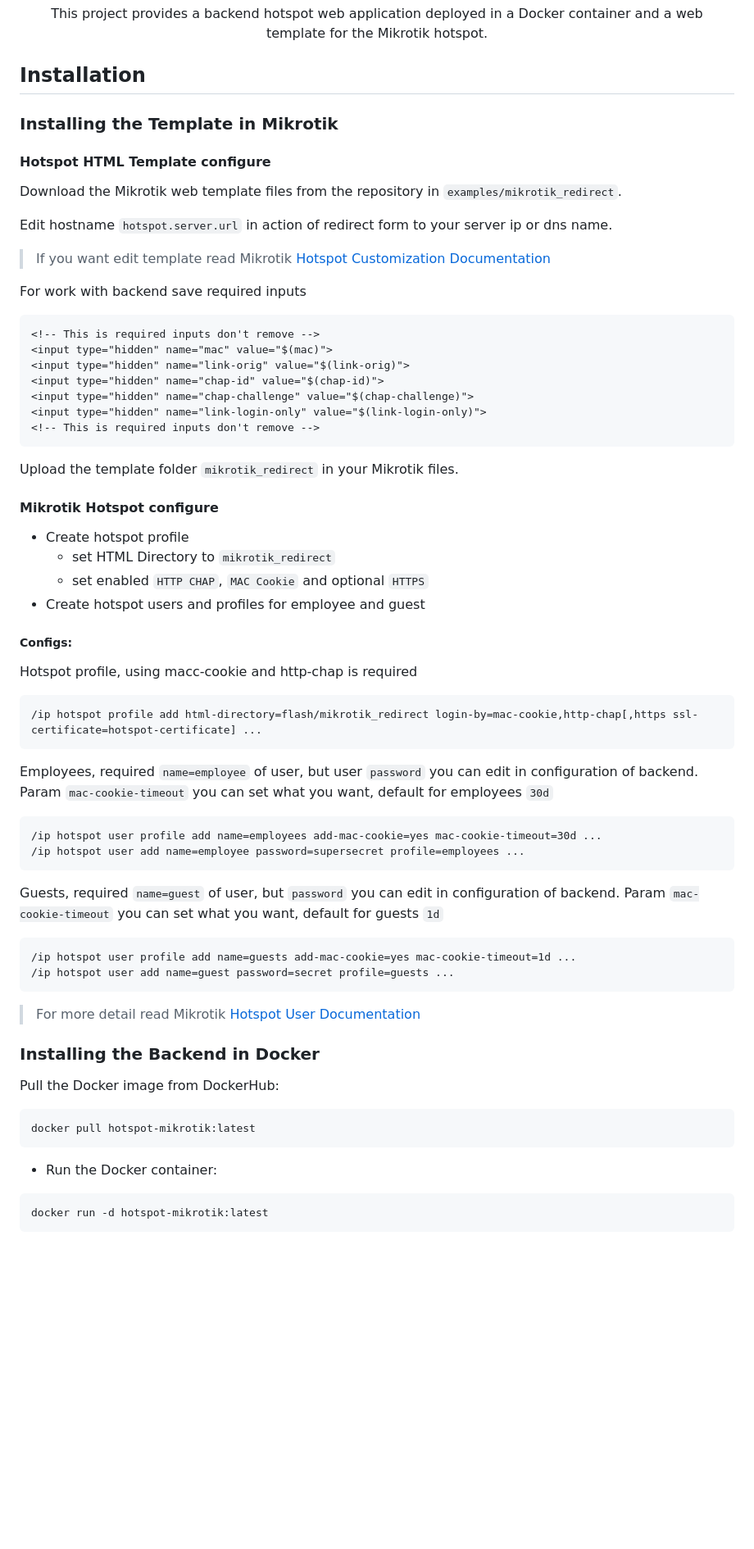
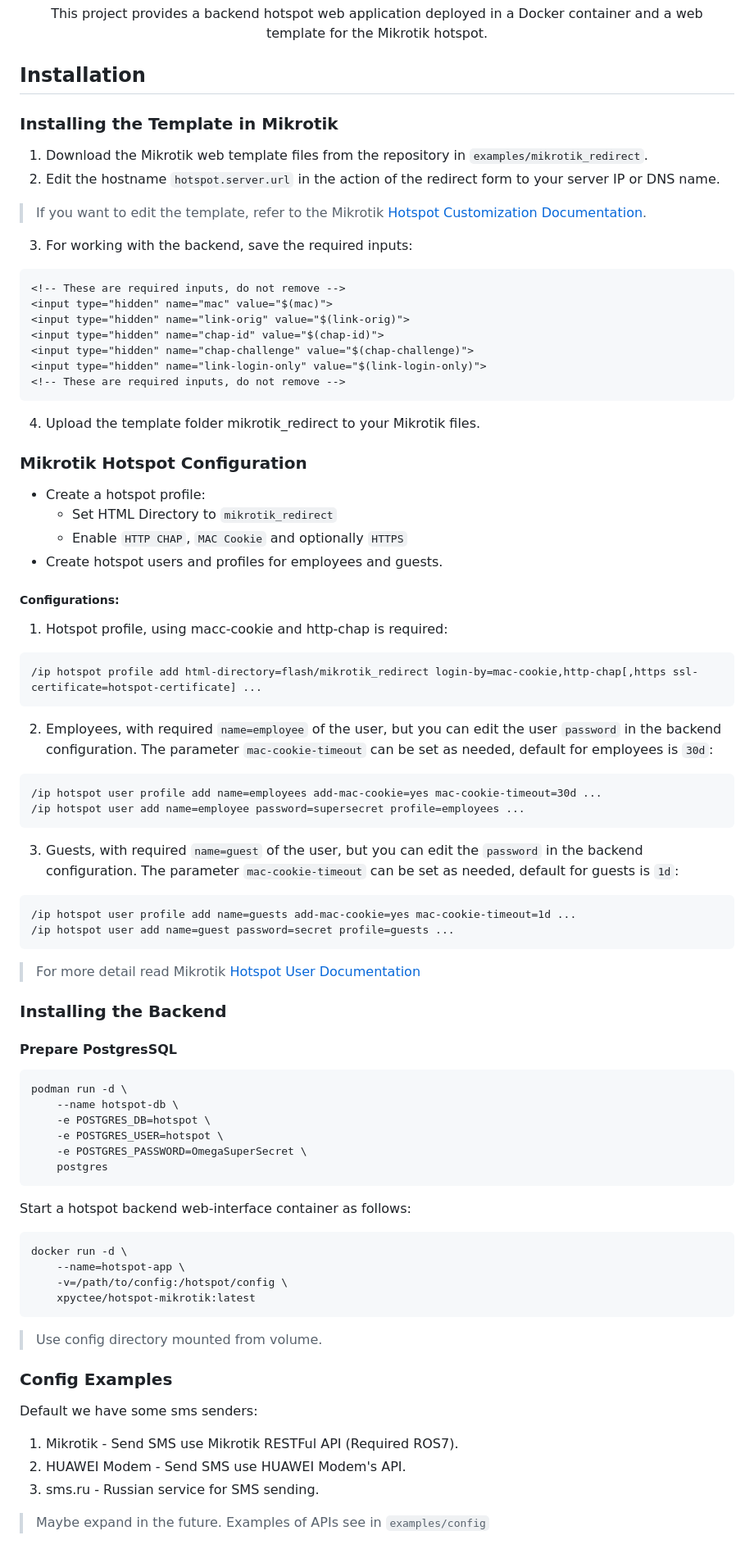
Before and after one commit to XpycTee/Hotspot, a Markdown page: README.md, the part around the change printed below. Shown: that part at 82% size. GitHub-like rendering; blank space fills up the shorter version.

````diff
--- a/README.md
+++ b/README.md
@@ -12,56 +12,72 @@ This project provides a backend hotspot web application deployed in a Docker con
 -->
 
 ## Installation
+
 ### Installing the Template in Mikrotik
-#### Hotspot HTML Template configure
-Download the Mikrotik web template files from the repository in `examples/mikrotik_redirect`.
+1. Download the Mikrotik web template files from the repository in `examples/mikrotik_redirect`.
+2. Edit the hostname `hotspot.server.url` in the action of the redirect form to your server IP or DNS name.
 
-Edit hostname `hotspot.server.url` in action of redirect form to your server ip or dns name.
+> If you want to edit the template, refer to the Mikrotik [Hotspot Customization Documentation](https://help.mikrotik.com/docs/display/ROS/Hotspot+customisation).
 
-> If you want edit template read Mikrotik [Hotspot Customization Documentation](https://help.mikrotik.com/docs/display/ROS/Hotspot+customisation)
-
-For work with backend save required inputs
+3. For working with the backend, save the required inputs:
 ```html
-<!-- This is required inputs don't remove -->
+<!-- These are required inputs, do not remove -->
 <input type="hidden" name="mac" value="$(mac)">
 <input type="hidden" name="link-orig" value="$(link-orig)">
 <input type="hidden" name="chap-id" value="$(chap-id)">
 <input type="hidden" name="chap-challenge" value="$(chap-challenge)">
 <input type="hidden" name="link-login-only" value="$(link-login-only)">
-<!-- This is required inputs don't remove -->
+<!-- These are required inputs, do not remove -->
 ```
 
-Upload the template folder `mikrotik_redirect` in your Mikrotik files.
+4. Upload the template folder mikrotik_redirect to your Mikrotik files.
 
-#### Mikrotik Hotspot configure
-- Create hotspot profile
-   - set HTML Directory to `mikrotik_redirect`
-   - set enabled `HTTP CHAP`, `MAC Cookie` and optional `HTTPS`
-- Create hotspot users and profiles for employee and guest
+### Mikrotik Hotspot Configuration
+- Create a hotspot profile:
+   - Set HTML Directory to `mikrotik_redirect`
+   - Enable `HTTP CHAP`, `MAC Cookie` and optionally `HTTPS`
+- Create hotspot users and profiles for employees and guests.
 
-##### Configs:
-Hotspot profile, using macc-cookie and http-chap is required
+##### Configurations:
+1. Hotspot profile, using macc-cookie and http-chap is required:
 ```
 /ip hotspot profile add html-directory=flash/mikrotik_redirect login-by=mac-cookie,http-chap[,https ssl-certificate=hotspot-certificate] ...
 ```
-Employees, required `name=employee` of user, but user `password` you can edit in configuration of backend.
-Param `mac-cookie-timeout` you can set what you want, default for employees `30d`
+2. Employees, with required `name=employee` of the user, but you can edit the user `password` in the backend configuration. The parameter `mac-cookie-timeout` can be set as needed, default for employees is `30d`:
 ```
 /ip hotspot user profile add name=employees add-mac-cookie=yes mac-cookie-timeout=30d ...
 /ip hotspot user add name=employee password=supersecret profile=employees ...
 ```
-Guests, required `name=guest` of user, but `password` you can edit in configuration of backend.
-Param `mac-cookie-timeout` you can set what you want, default for guests `1d`
+3. Guests, with required `name=guest` of the user, but you can edit the `password` in the backend configuration. The parameter `mac-cookie-timeout` can be set as needed, default for guests is `1d`:
 ```
 /ip hotspot user profile add name=guests add-mac-cookie=yes mac-cookie-timeout=1d ...
 /ip hotspot user add name=guest password=secret profile=guests ...
 ```
 > For more detail read Mikrotik [Hotspot User Documentation](https://help.mikrotik.com/docs/display/ROS/User)
-### Installing the Backend in Docker
-Pull the Docker image from DockerHub:
+
+### Installing the Backend
+#### Prepare PostgresSQL
 ```bash
-docker pull hotspot-mikrotik:latest
+podman run -d \
+    --name hotspot-db \
+    -e POSTGRES_DB=hotspot \
+    -e POSTGRES_USER=hotspot \
+    -e POSTGRES_PASSWORD=OmegaSuperSecret \
+    postgres
 ```
-- Run the Docker container:
+Start a hotspot backend web-interface container as follows:
 ```bash
-docker run -d hotspot-mikrotik:latest
+docker run -d \
+    --name=hotspot-app \
+    -v=/path/to/config:/hotspot/config \
+    xpyctee/hotspot-mikrotik:latest
+```
+> Use config directory mounted from volume.
+
+### Config Examples
+Default we have some sms senders:
+1. Mikrotik  - Send SMS use Mikrotik RESTFul API (Required ROS7).
+2. HUAWEI Modem - Send SMS use HUAWEI Modem's API.
+3. sms.ru - Russian service for SMS sending.
+> Maybe expand in the future. Examples of APIs see in `examples/config`
+
````
Also changed, not shown: other parts of README.md (+41 -2 lines).
